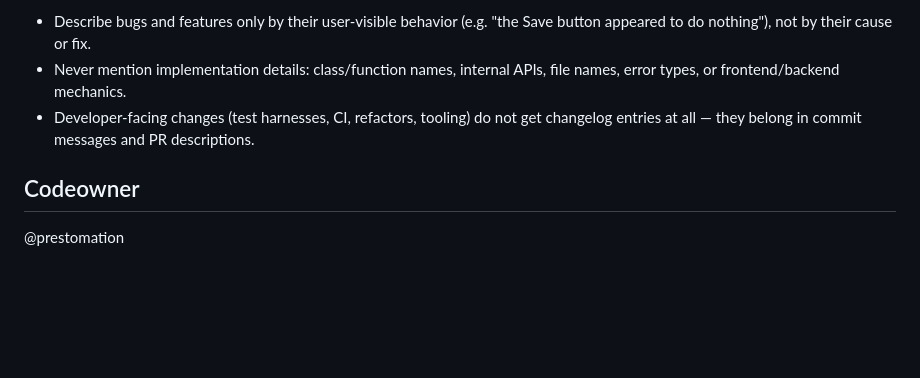
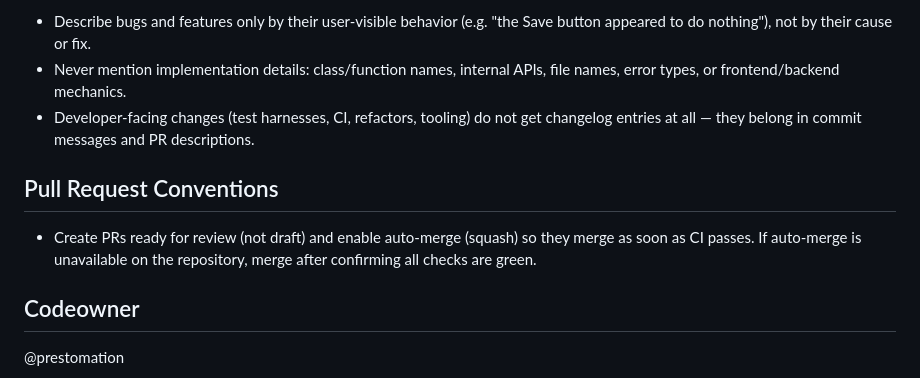
Before and after one commit to prestomation/ha-signal-lights, a Markdown page: AGENTS.md, the part around the change. Drawn GitHub-style; blank space fills up the shorter version.

Commit message:
Document PR auto-merge convention in AGENTS.md (#18)
https://claude.ai/code/session_01JocBF6dztGg6yB4gv6gxf9

Co-authored-by: Claude <noreply@anthropic.com>

```diff
--- a/AGENTS.md
+++ b/AGENTS.md
@@ -58,6 +58,12 @@ CHANGELOG.md is written for end users, never for developers:
   get changelog entries at all — they belong in commit messages and PR
   descriptions.
 
+## Pull Request Conventions
+
+- Create PRs ready for review (not draft) and enable auto-merge (squash) so
+  they merge as soon as CI passes. If auto-merge is unavailable on the
+  repository, merge after confirming all checks are green.
+
 ## Codeowner
 
 @prestomation
```
